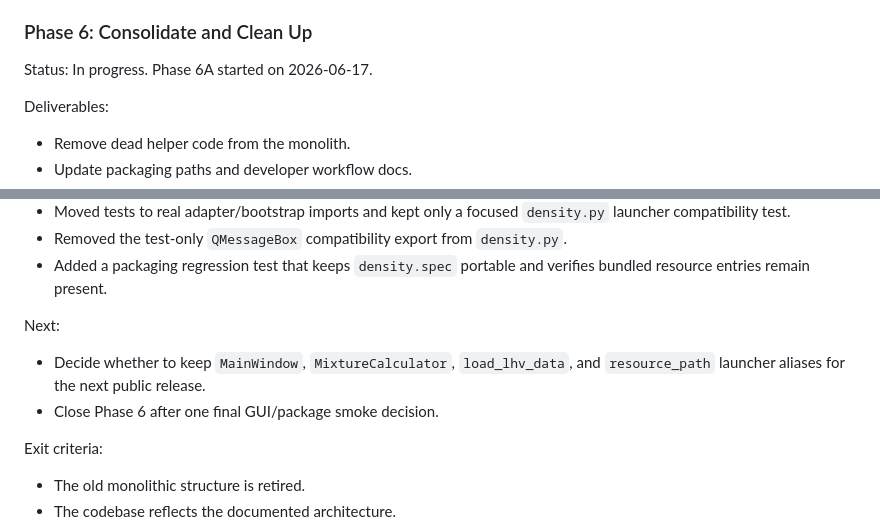
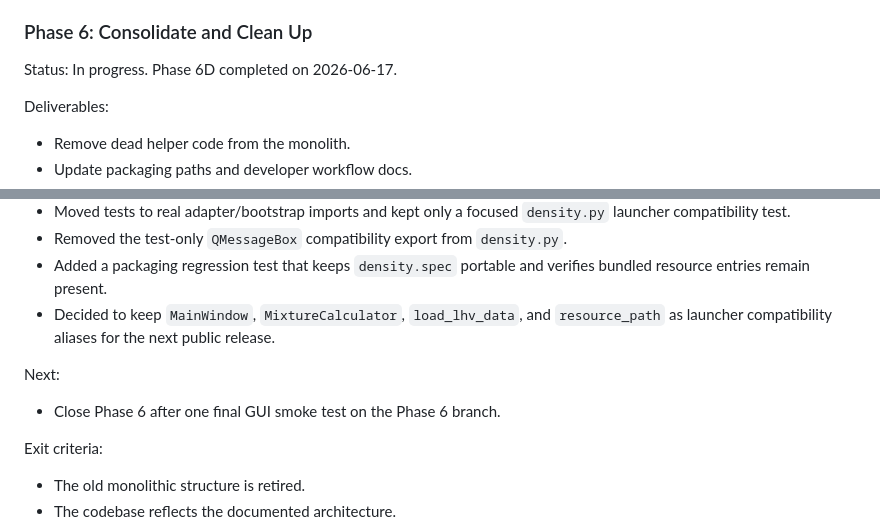
Before and after one commit to torch765/thermo_components, a Markdown page: docs/REFACTOR_ROADMAP.md, 2 parts joined by grey strips. Rendered like a GitHub page.

```diff
--- a/docs/REFACTOR_ROADMAP.md
+++ b/docs/REFACTOR_ROADMAP.md
@@ -155,7 +155,7 @@ Exit criteria:
 
 ### Phase 6: Consolidate and Clean Up
 
-Status: In progress. Phase 6A started on 2026-06-17.
+Status: In progress. Phase 6D completed on 2026-06-17.
 
 Deliverables:
 
@@ -171,11 +171,11 @@ Completed so far:
 - Moved tests to real adapter/bootstrap imports and kept only a focused `density.py` launcher compatibility test.
 - Removed the test-only `QMessageBox` compatibility export from `density.py`.
 - Added a packaging regression test that keeps `density.spec` portable and verifies bundled resource entries remain present.
+- Decided to keep `MainWindow`, `MixtureCalculator`, `load_lhv_data`, and `resource_path` as launcher compatibility aliases for the next public release.
 
 Next:
 
-- Decide whether to keep `MainWindow`, `MixtureCalculator`, `load_lhv_data`, and `resource_path` launcher aliases for the next public release.
-- Close Phase 6 after one final GUI/package smoke decision.
+- Close Phase 6 after one final GUI smoke test on the Phase 6 branch.
 
 Exit criteria:
 
```
Also changed, not shown: DEVLOG.md (+1 -0 lines), docs/ARCHITECTURE.md (+2 -2 lines).
